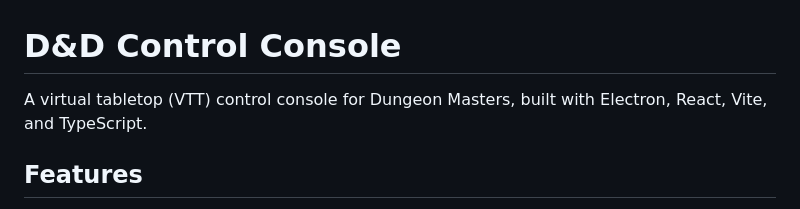
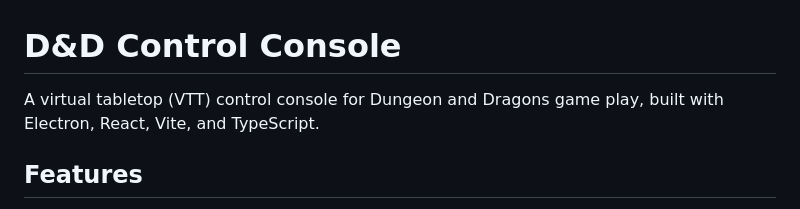
Before and after one commit to chdvg/VTT_DND, a Markdown page: README.md, the part around the change. Drawn GitHub-style.

Commit message:
Update project description in README.md
Clarified the description of the project in README.md.

```diff
--- a/README.md
+++ b/README.md
@@ -1,6 +1,6 @@
 # D&D Control Console
 
-A virtual tabletop (VTT) control console for Dungeon Masters, built with Electron, React, Vite, and TypeScript.
+A virtual tabletop (VTT) control console for Dungeon and Dragons game play, built with Electron, React, Vite, and TypeScript.
 
 ## Features
 
```
